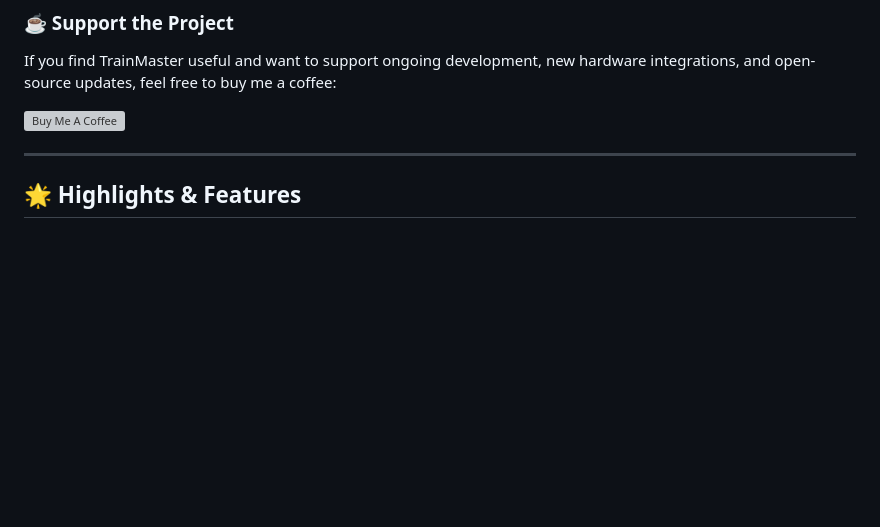
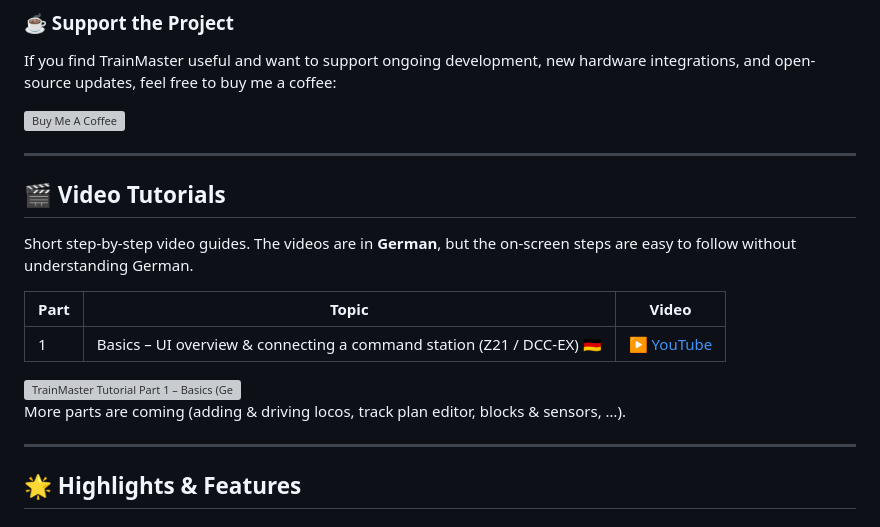
Before and after one commit to ETSREAC/Trainmaster, a Markdown page: README.md, the part around the change. Rendered like a GitHub page; blank space fills up the shorter version; grey boxes are pictures that could not be loaded.

Commit message:
docs: link German video tutorial part 1 in README

```diff
--- a/README.md
+++ b/README.md
@@ -23,6 +23,22 @@ If you find TrainMaster useful and want to support ongoing development, new hard
     <img src="https://cdn.buymeacoffee.com/buttons/v2/default-yellow.png" alt="Buy Me A Coffee" height="48">
   </a>
 </p>
+
+---
+
+## 🎬 Video Tutorials
+
+Short step-by-step video guides. The videos are in **German**, but the on-screen steps are easy to follow without understanding German.
+
+| Part | Topic | Video |
+|---|---|---|
+| 1 | Basics – UI overview & connecting a command station (Z21 / DCC-EX) 🇩🇪 | [▶ YouTube](https://www.youtube.com/watch?v=8u4uxCn7ALE) |
+
+<a href="https://www.youtube.com/watch?v=8u4uxCn7ALE" target="_blank">
+  <img src="https://img.youtube.com/vi/8u4uxCn7ALE/hqdefault.jpg" alt="TrainMaster Tutorial Part 1 – Basics (German)" width="480">
+</a>
+
+More parts are coming (adding & driving locos, track plan editor, blocks & sensors, …).
 
 ---
 
```
Also changed, not shown: README_de.md (+16 -0 lines).
